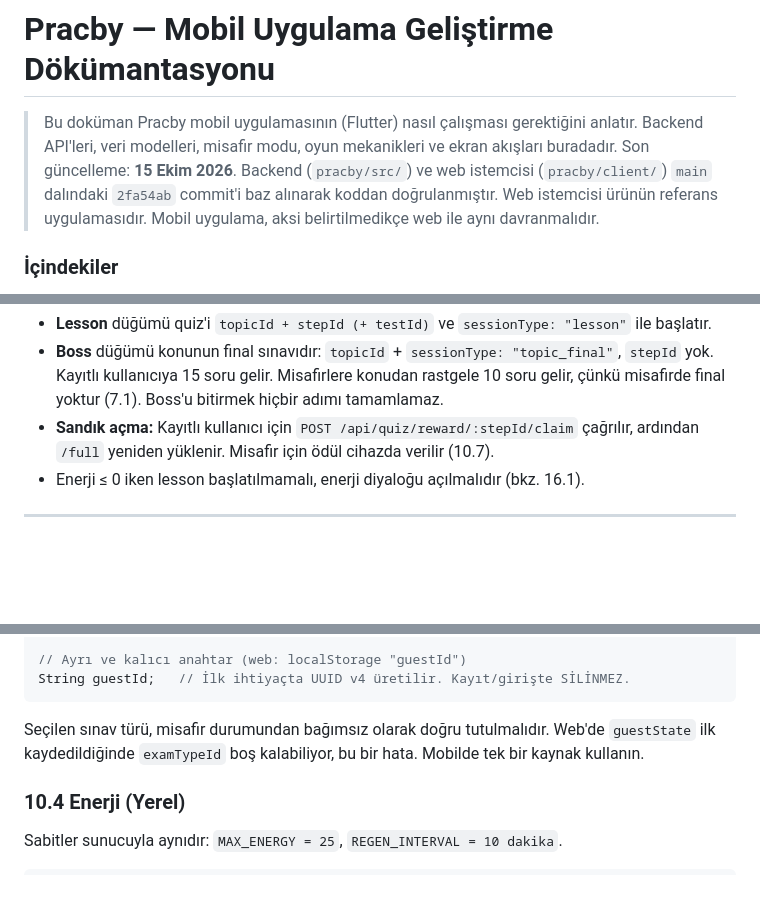
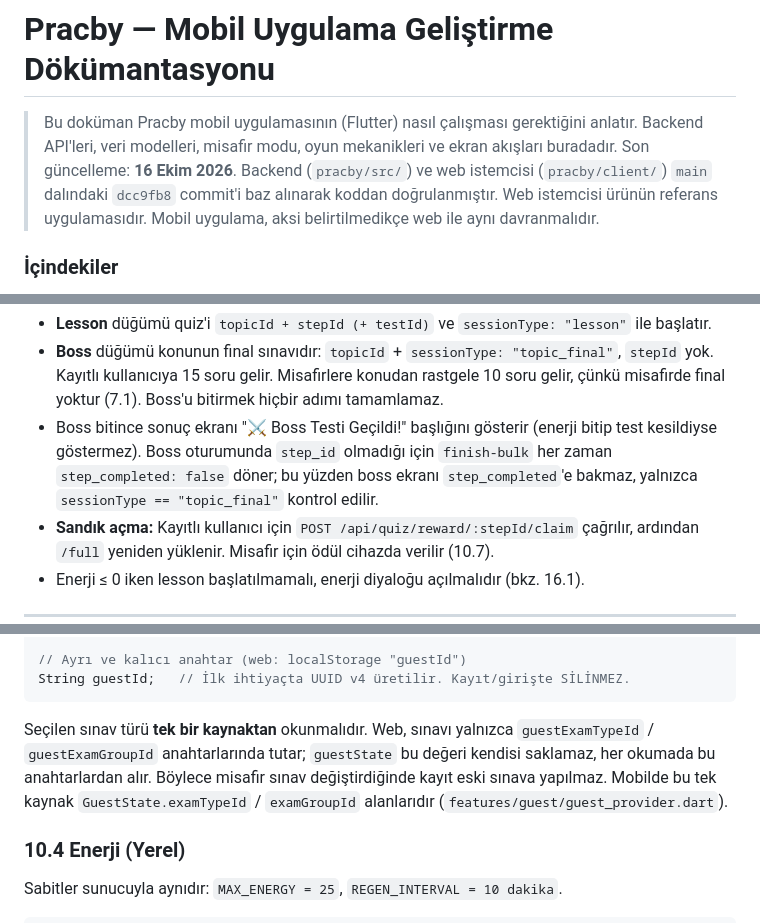
Before and after one commit to mucahit64/pracby_mobile, a Markdown page: MOBILE_APP_DOCS.md, 3 parts joined by grey strips. GitHub-like rendering; blank space fills up the shorter version.

````diff
--- a/MOBILE_APP_DOCS.md
+++ b/MOBILE_APP_DOCS.md
@@ -1,7 +1,7 @@
 # Pracby — Mobil Uygulama Geliştirme Dökümantasyonu
 
 > Bu doküman Pracby mobil uygulamasının (Flutter) nasıl çalışması gerektiğini anlatır. Backend API'leri, veri modelleri, misafir modu, oyun mekanikleri ve ekran akışları buradadır.
-> Son güncelleme: **15 Ekim 2026**. Backend (`pracby/src/`) ve web istemcisi (`pracby/client/`) `main` dalındaki `2fa54ab` commit'i baz alınarak koddan doğrulanmıştır.
+> Son güncelleme: **16 Ekim 2026**. Backend (`pracby/src/`) ve web istemcisi (`pracby/client/`) `main` dalındaki `dcc9fb8` commit'i baz alınarak koddan doğrulanmıştır.
 > Web istemcisi ürünün referans uygulamasıdır. Mobil uygulama, aksi belirtilmedikçe web ile aynı davranmalıdır.
 
 ### İçindekiler
@@ -333,6 +333,7 @@ Her konu için adımlar `sort_order` sırasıyla dolaşılır. Lesson ve sandık
 
 - **Lesson** düğümü quiz'i `topicId + stepId (+ testId)` ve `sessionType: "lesson"` ile başlatır.
 - **Boss** düğümü konunun final sınavıdır: `topicId` + `sessionType: "topic_final"`, `stepId` yok. Kayıtlı kullanıcıya 15 soru gelir. Misafirlere konudan rastgele 10 soru gelir, çünkü misafirde final yoktur (7.1). Boss'u bitirmek hiçbir adımı tamamlamaz.
+- Boss bitince sonuç ekranı "⚔️ Boss Testi Geçildi!" başlığını gösterir (enerji bitip test kesildiyse göstermez). Boss oturumunda `step_id` olmadığı için `finish-bulk` her zaman `step_completed: false` döner; bu yüzden boss ekranı `step_completed`'e bakmaz, yalnızca `sessionType == "topic_final"` kontrol edilir.
 - **Sandık açma:** Kayıtlı kullanıcı için `POST /api/quiz/reward/:stepId/claim` çağrılır, ardından `/full` yeniden yüklenir. Misafir için ödül cihazda verilir (10.7).
 - Enerji ≤ 0 iken lesson başlatılmamalı, enerji diyaloğu açılmalıdır (bkz. 16.1).
 
@@ -630,7 +632,7 @@ class GuestQuizResult {
 String guestId;   // İlk ihtiyaçta UUID v4 üretilir. Kayıt/girişte SİLİNMEZ.
 ```
 
-Seçilen sınav türü, misafir durumundan bağımsız olarak doğru tutulmalıdır. Web'de `guestState` ilk kaydedildiğinde `examTypeId` boş kalabiliyor, bu bir hata. Mobilde tek bir kaynak kullanın.
+Seçilen sınav türü **tek bir kaynaktan** okunmalıdır. Web, sınavı yalnızca `guestExamTypeId` / `guestExamGroupId` anahtarlarında tutar; `guestState` bu değeri kendisi saklamaz, her okumada bu anahtarlardan alır. Böylece misafir sınav değiştirdiğinde kayıt eski sınava yapılmaz. Mobilde bu tek kaynak `GuestState.examTypeId` / `examGroupId` alanlarıdır (`features/guest/guest_provider.dart`).
 
 ### 10.4 Enerji (Yerel)
 Sabitler sunucuyla aynıdır: `MAX_ENERGY = 25`, `REGEN_INTERVAL = 10 dakika`.
````
Also changed, not shown: other parts of MOBILE_APP_DOCS.md (+20 -21 lines).
